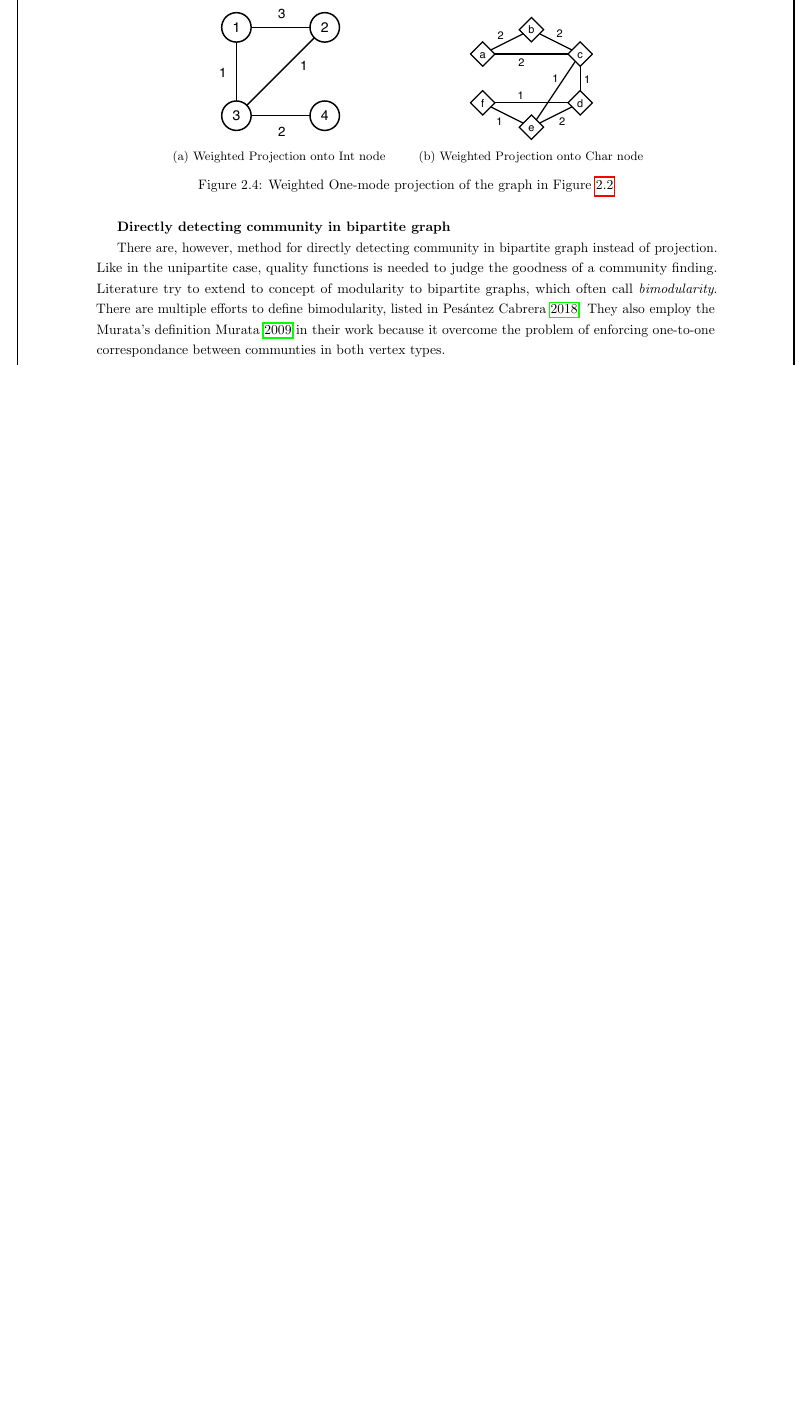
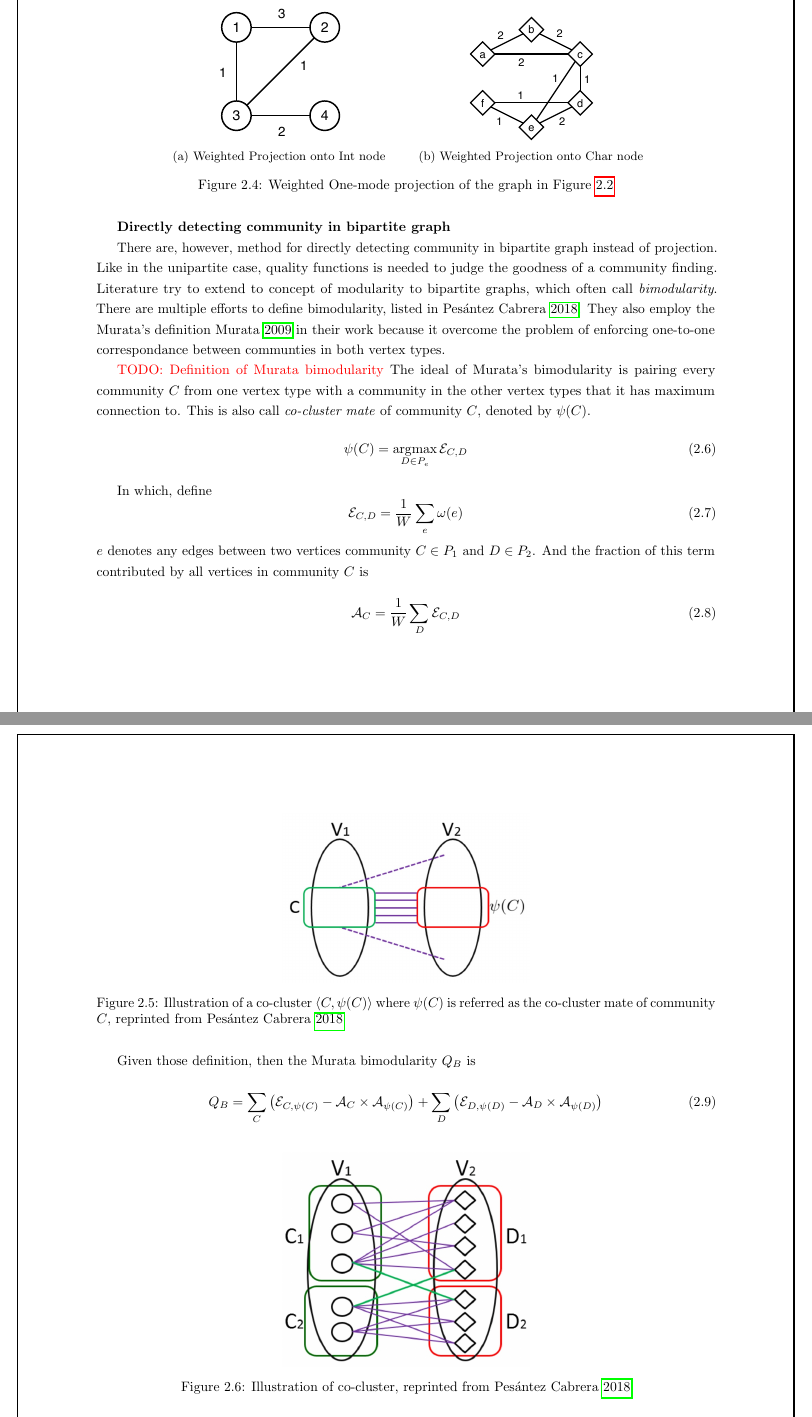
Before and after one commit to gameliee/kiva-writing, a LaTeX thesis (main.tex, which reads chap2/chap2.tex): part of page 14 of 41 before the commit and two parts of pages 14 and 15 of 42 after it, the two joined at a grey line, cut so that both start at the same text, the shorter picture padded with empty space. Compiled offline with pdfLaTeX.

Commit message:
chap2: continue bipartite

```diff
--- a/chap2/chap2.tex
+++ b/chap2/chap2.tex
@@ -411,4 +411,41 @@ There are multiple efforts to define bimodularity, listed in \cite{pesantez2018}
 They also employ the Murata's definition \cite{murata2009} in their work because
 it overcome the problem of enforcing one-to-one correspondance between communties in both vertex types.
 
+\todo{Definition of Murata bimodularity}
+The ideal of Murata's bimodularity is pairing every community $C$ from one vertex type with a community in the other vertex types
+that it has maximum connection to.
+This is also call \textit{co-cluster mate} of community $C$, denoted by $\psi(C)$.
+\begin{equation}
+	\psi(C) = \argmax_{D \in P_e} \mathcal{E}_{C, D}
+\end{equation}
 
+In which, define
+\begin{equation}
+	\mathcal{E}_{C, D} = \frac{1}{W} \sum_{e} \omega (e)
+\end{equation}
+$e$ denotes any edges between two vertices community $C\in P_1$ and $D\in P_2$.
+And the fraction of this term contributed by all vertices in community $C$ is
+
+\begin{equation}
+	\mathcal{A}_C = \frac{1}{W} \sum_{D} \mathcal{E}_{C, D}
+\end{equation}
+
+\begin{figure}[H]
+	\centering
+	\includegraphics[width=0.4\textwidth]{images/cocluster.png}
+	\caption{Illustration of a co-cluster $\langle C, \psi(C) \rangle$ where $\psi(C)$ is referred as the co-cluster mate of community $C$, reprinted from \cite{pesantez2018}}
+	\label{fig:cocluster}
+\end{figure}
+
+Given those definition, then the Murata bimodularity $Q_B$ is
+
+\begin{equation}
+	\label{eq:murata-bimodularity}
+	Q_B = \sum_C \left(\mathcal{E}_{C, \psi(C)} - \mathcal{A}_C \times \mathcal{A}_{\psi(C)}\right)
+		+ \sum_D \left(\mathcal{E}_{D, \psi(D)} - \mathcal{A}_D \times \mathcal{A}_{\psi(D)}\right)
+\end{equation}
+
+\begin{figure}[H]
+	\centering
+	\includegraphics[width=0.4\textwidth]{images/cocluster2.png}
+	\caption{Illustration of co-cluster, reprinted from \cite{pesantez2018}}
@@ -415,3 +478,5 @@ it overcome the problem of enforcing one-to-one correspondance between communtie
+	\label{fig:biLouvian-algorithm}
+\end{figure}
 
 
 \subsection{plan}
--- a/main.tex
+++ b/main.tex
@@ -29,6 +29,7 @@ sorting=ynt
 \newcommand{\todo}[1]{\textcolor{red}{TODO: #1}}
 \newcommand{\note}[1]{\textcolor{blue}{NOTE: #1}}
 \newcommand{\densetext}[1]{\scalebox{0.8}[1.0]{\textls[-80]{#1}}}
+\DeclareMathOperator*{\argmax}{argmax} % no space, limits underneath in displays
 
 \input{frontmatter/glossaries.tex}
 
```
Also changed, not shown: images/biLouvian-algorithm.png (added), images/cocluster.png (added), images/cocluster2.png (added), chap2/chap2.tex (26 more changed lines).
